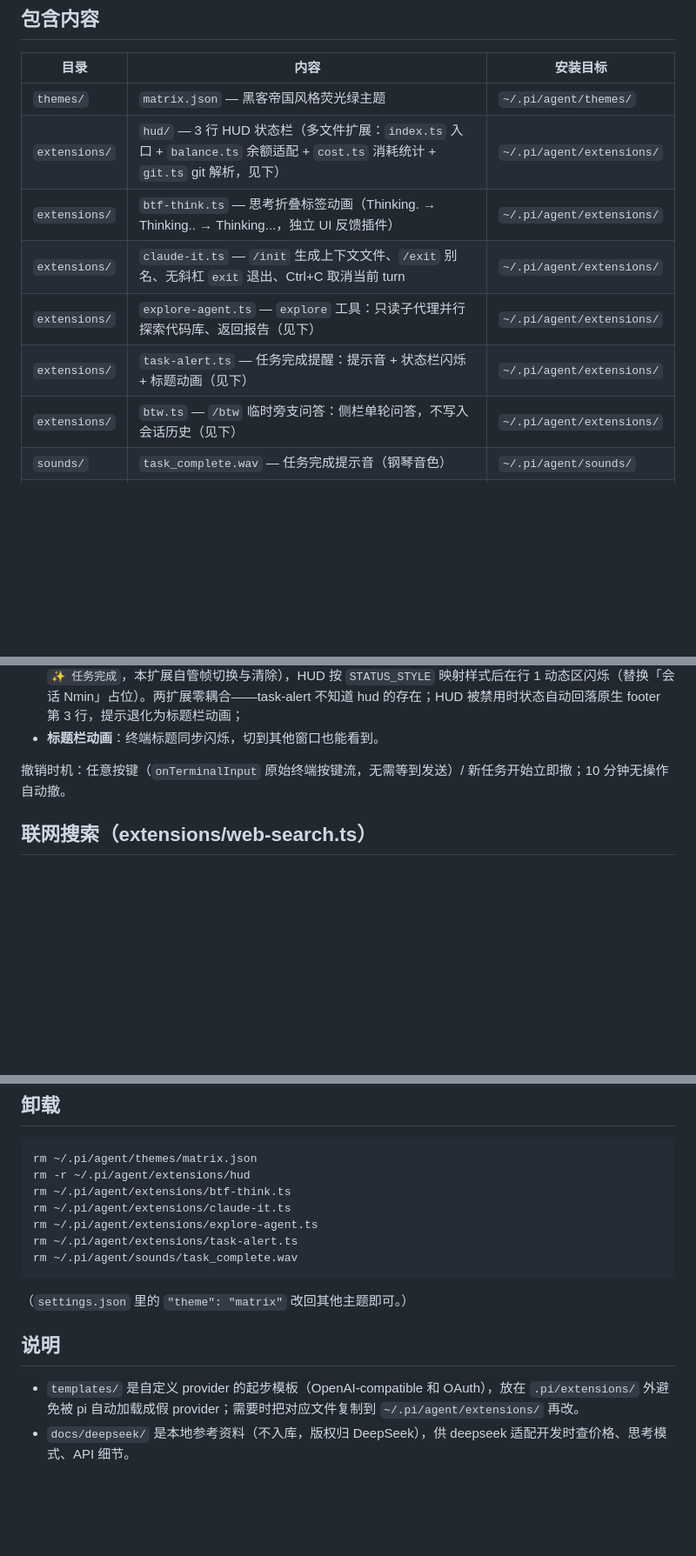
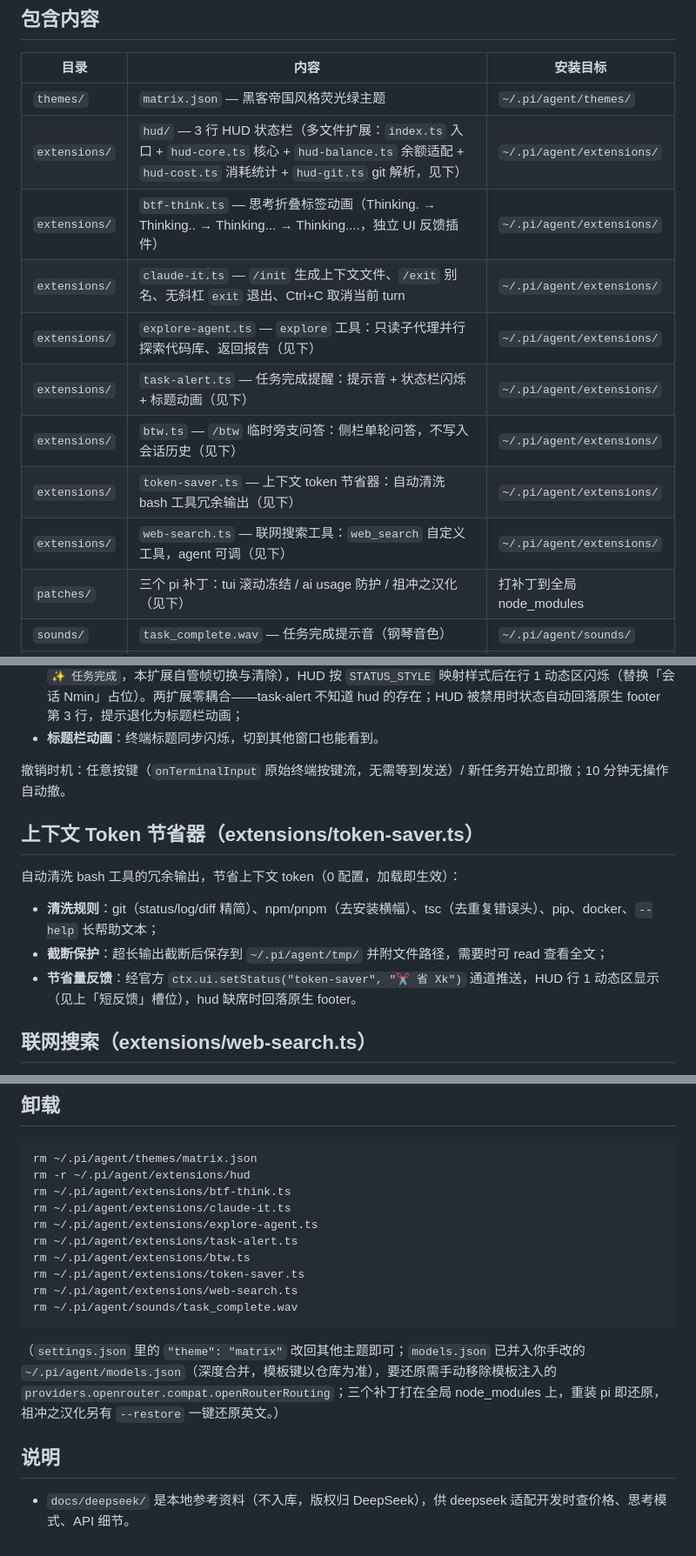
Before and after one commit to yantianyv/my-pi, a Markdown page: README.md, 3 parts joined by grey strips. Shown at 87% size. Drawn GitHub-style; blank space fills up the shorter version.

Commit message:
docs: 修正 README 与 AGENTS.md 的过时与错误描述

````diff
--- a/README.md
+++ b/README.md
@@ -18,12 +18,15 @@ node install.js --dry-run  # 先预览要做什么，不修改
 | 目录 | 内容 | 安装目标 |
 |------|------|----------|
 | `themes/` | `matrix.json` — 黑客帝国风格荧光绿主题 | `~/.pi/agent/themes/` |
-| `extensions/` | `hud/` — 3 行 HUD 状态栏（多文件扩展：`index.ts` 入口 + `balance.ts` 余额适配 + `cost.ts` 消耗统计 + `git.ts` git 解析，见下） | `~/.pi/agent/extensions/` |
-| `extensions/` | `btf-think.ts` — 思考折叠标签动画（Thinking. → Thinking.. → Thinking...，独立 UI 反馈插件） | `~/.pi/agent/extensions/` |
+| `extensions/` | `hud/` — 3 行 HUD 状态栏（多文件扩展：`index.ts` 入口 + `hud-core.ts` 核心 + `hud-balance.ts` 余额适配 + `hud-cost.ts` 消耗统计 + `hud-git.ts` git 解析，见下） | `~/.pi/agent/extensions/` |
+| `extensions/` | `btf-think.ts` — 思考折叠标签动画（Thinking. → Thinking.. → Thinking... → Thinking....，独立 UI 反馈插件） | `~/.pi/agent/extensions/` |
 | `extensions/` | `claude-it.ts` — `/init` 生成上下文文件、`/exit` 别名、无斜杠 `exit` 退出、Ctrl+C 取消当前 turn | `~/.pi/agent/extensions/` |
 | `extensions/` | `explore-agent.ts` — `explore` 工具：只读子代理并行探索代码库、返回报告（见下） | `~/.pi/agent/extensions/` |
 | `extensions/` | `task-alert.ts` — 任务完成提醒：提示音 + 状态栏闪烁 + 标题动画（见下） | `~/.pi/agent/extensions/` |
 | `extensions/` | `btw.ts` — `/btw` 临时旁支问答：侧栏单轮问答，不写入会话历史（见下） | `~/.pi/agent/extensions/` |
+| `extensions/` | `token-saver.ts` — 上下文 token 节省器：自动清洗 bash 工具冗余输出（见下） | `~/.pi/agent/extensions/` |
+| `extensions/` | `web-search.ts` — 联网搜索工具：`web_search` 自定义工具，agent 可调（见下） | `~/.pi/agent/extensions/` |
+| `patches/` | 三个 pi 补丁：tui 滚动冻结 / ai usage 防护 / 祖冲之汉化（见下） | 打补丁到全局 node_modules |
 | `sounds/` | `task_complete.wav` — 任务完成提示音（钢琴音色） | `~/.pi/agent/sounds/` |
 | `models.json` | OpenRouter 路由配置模板：provider 级 `compat.openRouterRouting`（对所有 OpenRouter 模型生效；已在则深度合并，保留手改的其他 provider） | `~/.pi/agent/models.json` |
 
@@ -136,6 +139,14 @@ pi 完全空闲（`agent_settled`，即不会再自动重试/压缩/续跑）时
 - **标题栏动画**：终端标题同步闪烁，切到其他窗口也能看到。
 
 撤销时机：任意按键（`onTerminalInput` 原始终端按键流，无需等到发送）/ 新任务开始立即撤；10 分钟无操作自动撤。
+
+## 上下文 Token 节省器（extensions/token-saver.ts）
+
+自动清洗 bash 工具的冗余输出，节省上下文 token（0 配置，加载即生效）：
+
+- **清洗规则**：git（status/log/diff 精简）、npm/pnpm（去安装横幅）、tsc（去重复错误头）、pip、docker、`--help` 长帮助文本；
+- **截断保护**：超长输出截断后保存到 `~/.pi/agent/tmp/` 并附文件路径，需要时可 read 查看全文；
+- **节省量反馈**：经官方 `ctx.ui.setStatus("token-saver", "✂ 省 Xk")` 通道推送，HUD 行 1 动态区显示（见上「短反馈」槽位），hud 缺席时回落原生 footer。
 
 ## 联网搜索（extensions/web-search.ts）
 
@@ -239,12 +250,14 @@ rm ~/.pi/agent/extensions/btf-think.ts
 rm ~/.pi/agent/extensions/claude-it.ts
 rm ~/.pi/agent/extensions/explore-agent.ts
 rm ~/.pi/agent/extensions/task-alert.ts
+rm ~/.pi/agent/extensions/btw.ts
+rm ~/.pi/agent/extensions/token-saver.ts
+rm ~/.pi/agent/extensions/web-search.ts
 rm ~/.pi/agent/sounds/task_complete.wav
 ```
 
-（`settings.json` 里的 `"theme": "matrix"` 改回其他主题即可。）
+（`settings.json` 里的 `"theme": "matrix"` 改回其他主题即可；`models.json` 已并入你手改的 `~/.pi/agent/models.json`（深度合并，模板键以仓库为准），要还原需手动移除模板注入的 `providers.openrouter.compat.openRouterRouting`；三个补丁打在全局 node_modules 上，重装 pi 即还原，祖冲之汉化另有 `--restore` 一键还原英文。）
 
 ## 说明
 
-- `templates/` 是自定义 provider 的起步模板（OpenAI-compatible 和 OAuth），放在 `.pi/extensions/` 外避免被 pi 自动加载成假 provider；需要时把对应文件复制到 `~/.pi/agent/extensions/` 再改。
 - `docs/deepseek/` 是本地参考资料（不入库，版权归 DeepSeek），供 deepseek 适配开发时查价格、思考模式、API 细节。
````
Also changed, not shown: other parts of README.md (+3 -3 lines), AGENTS.md (+3 -3 lines).
